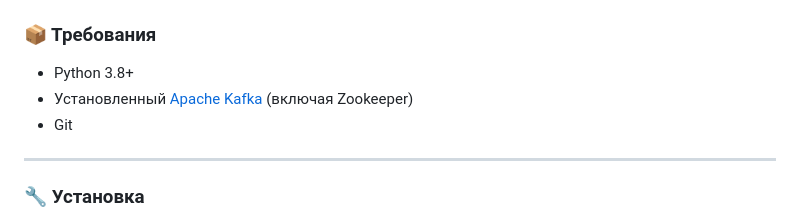
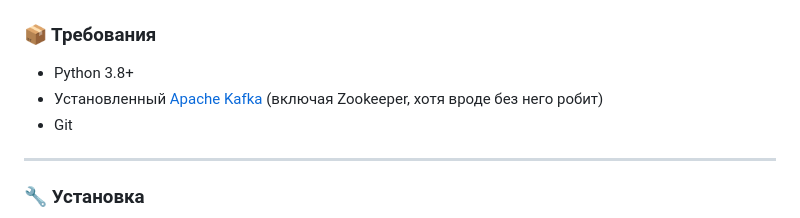
Before and after one commit to bluvvis/chat-kafka, a Markdown page: README.md, the part around the change. Rendered like a GitHub page.

```diff
--- a/README.md
+++ b/README.md
@@ -11,7 +11,7 @@
 ### 📦 Требования
 
 - Python 3.8+
-- Установленный [Apache Kafka](https://kafka.apache.org/quickstart) (включая Zookeeper)
+- Установленный [Apache Kafka](https://kafka.apache.org/quickstart) (включая Zookeeper, хотя вроде без него робит)
 - Git
 
 ---
```
